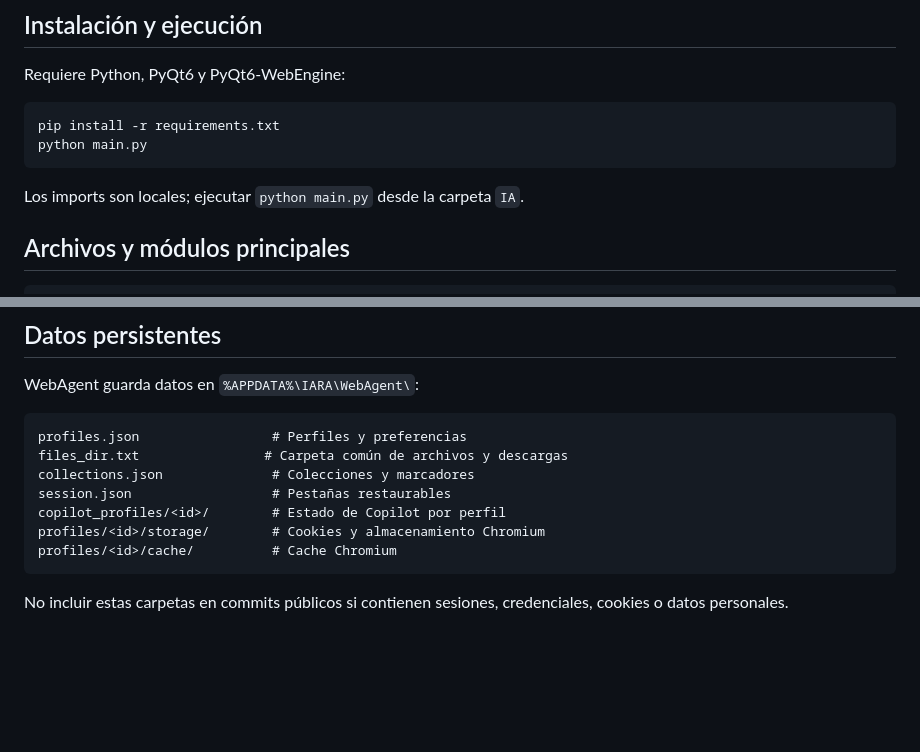
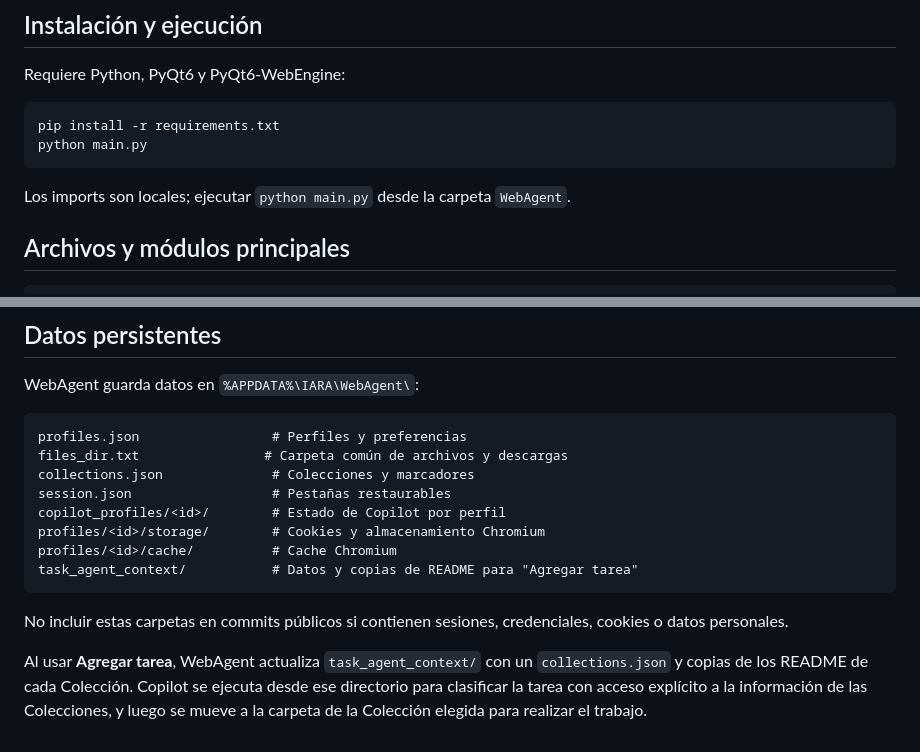
Before and after one commit to I-A-R-A-Project/WebAgent, a Markdown page: README.md, 2 parts joined by grey strips. GitHub-like rendering; blank space fills up the shorter version.

````diff
--- a/README.md
+++ b/README.md
@@ -151,7 +151,7 @@ pip install -r requirements.txt
 python main.py
 ```
 
-Los imports son locales; ejecutar `python main.py` desde la carpeta `IA`.
+Los imports son locales; ejecutar `python main.py` desde la carpeta `WebAgent`.
 
 ## Archivos y módulos principales
 
@@ -252,7 +252,14 @@ session.json                  # Pestañas restaurables
 copilot_profiles/<id>/        # Estado de Copilot por perfil
 profiles/<id>/storage/        # Cookies y almacenamiento Chromium
 profiles/<id>/cache/          # Cache Chromium
+task_agent_context/           # Datos y copias de README para "Agregar tarea"
 ```
 
 No incluir estas carpetas en commits públicos si contienen sesiones,
 credenciales, cookies o datos personales.
+
+Al usar **Agregar tarea**, WebAgent actualiza `task_agent_context/` con un
+`collections.json` y copias de los README de cada Colección. Copilot se
+ejecuta desde ese directorio para clasificar la tarea con acceso explícito a
+la información de las Colecciones, y luego se mueve a la carpeta de la
+Colección elegida para realizar el trabajo.
````
